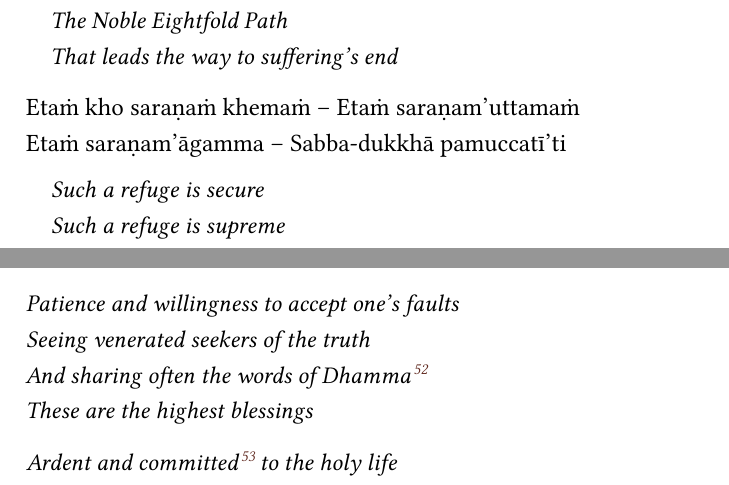
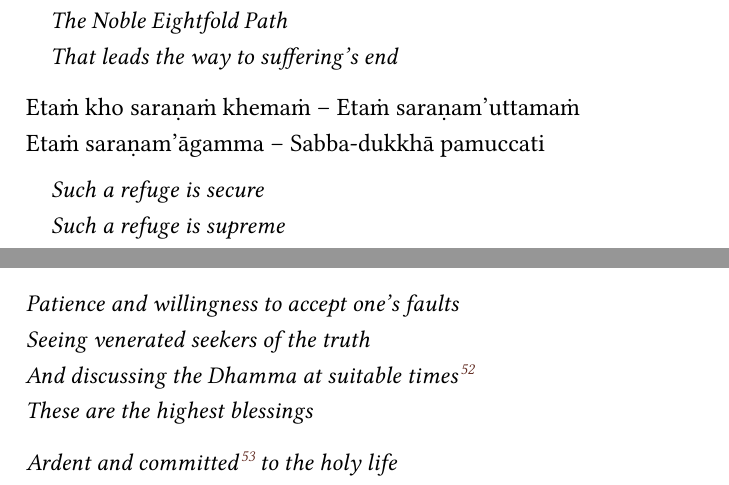
Before and after one commit to sasanarakkha/pali-english-recitations, a LaTeX thesis (main.tex, which reads manuscript/tex/recitations/verses.tex): two parts of pages 51 and 73 of 315, joined at a grey line, cut so that both start at the same text. Compiled offline with XeLaTeX.

Commit message:
tis, space, and correcting endnotes

```diff
--- a/manuscript/tex/recitations/verses.tex
+++ b/manuscript/tex/recitations/verses.tex
@@ -189,7 +189,7 @@
 
 \begin{verses}
   Etaṁ kho saraṇaṁ khemaṁ – Etaṁ saraṇam'uttamaṁ\\
-  Etaṁ saraṇam'āgamma – Sabba-dukkhā pamuccatī'ti
+  Etaṁ saraṇam'āgamma – Sabba-dukkhā pamuccati
 \end{verses}
 
 \begin{english-verses}
@@ -1186,8 +1186,8 @@ Etaṁ buddhāna'sāsanaṁ
 \begin{english-only}
   Patience and willingness to accept one's faults\\
   Seeing venerated seekers of the truth\\
-  And sharing often the words of Dhamma\makeatletter\hyperlink{endnote151-appendix}\Hy@raisedlink{{\pagenote{%
-        \hypertarget{endnote151-appendix}{\hyperlink{endnote151-body}{WPN: ``sharing often the words of Dhamma''}}}}}\\
+  And discussing the Dhamma at suitable times\makeatletter\hyperlink{endnote151-appendix}\Hy@raisedlink{{\pagenote{%
+        \hypertarget{endnote151-appendix}{\hyperlink{endnote151-body}{WPN: ``And sharing often the words of Dhamma''}}}}}\\
   These are the highest blessings
 \end{english-only}
 
```
Also changed, not shown: manuscript/tex/recitations/verses.tex (4 more changed lines).
